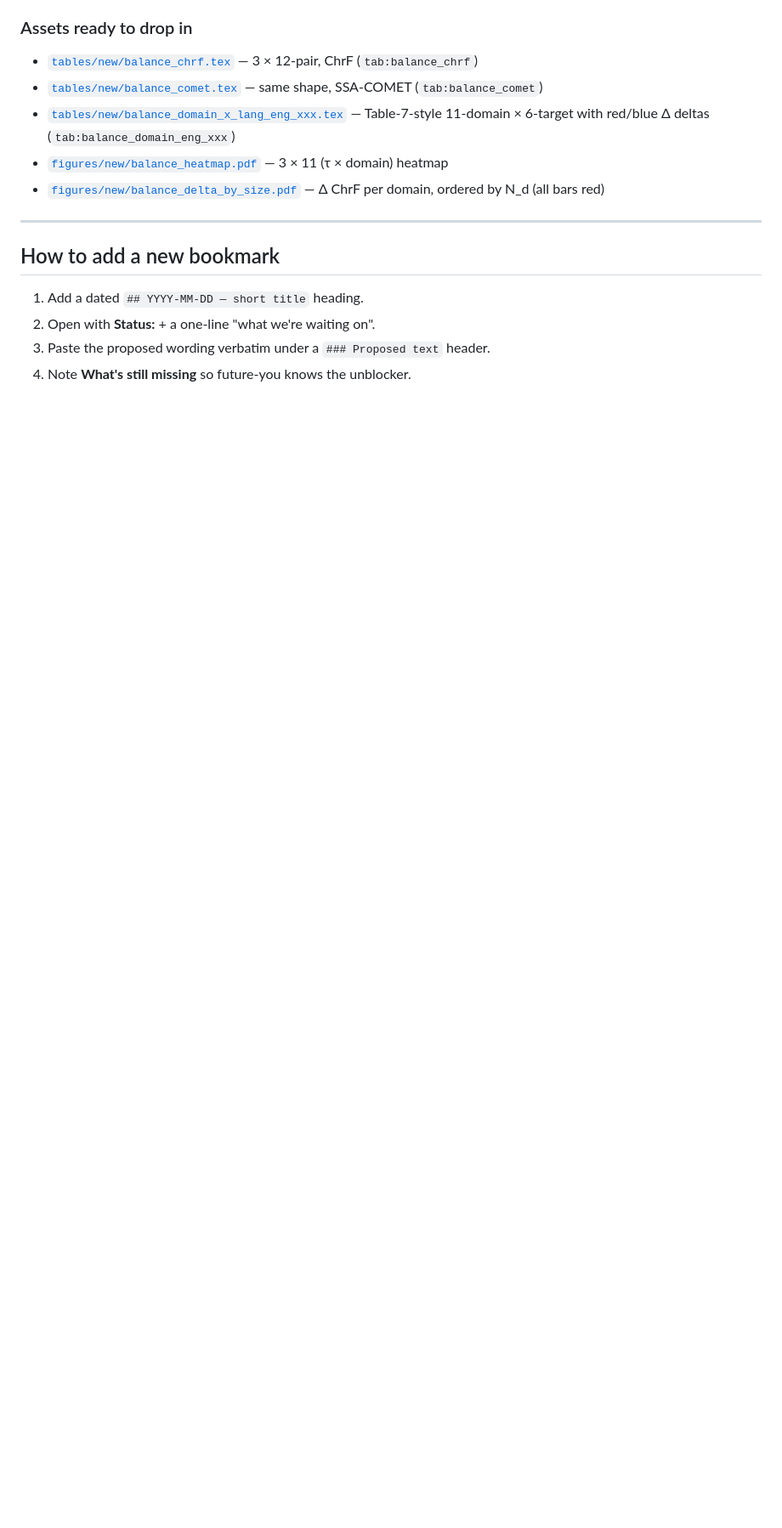
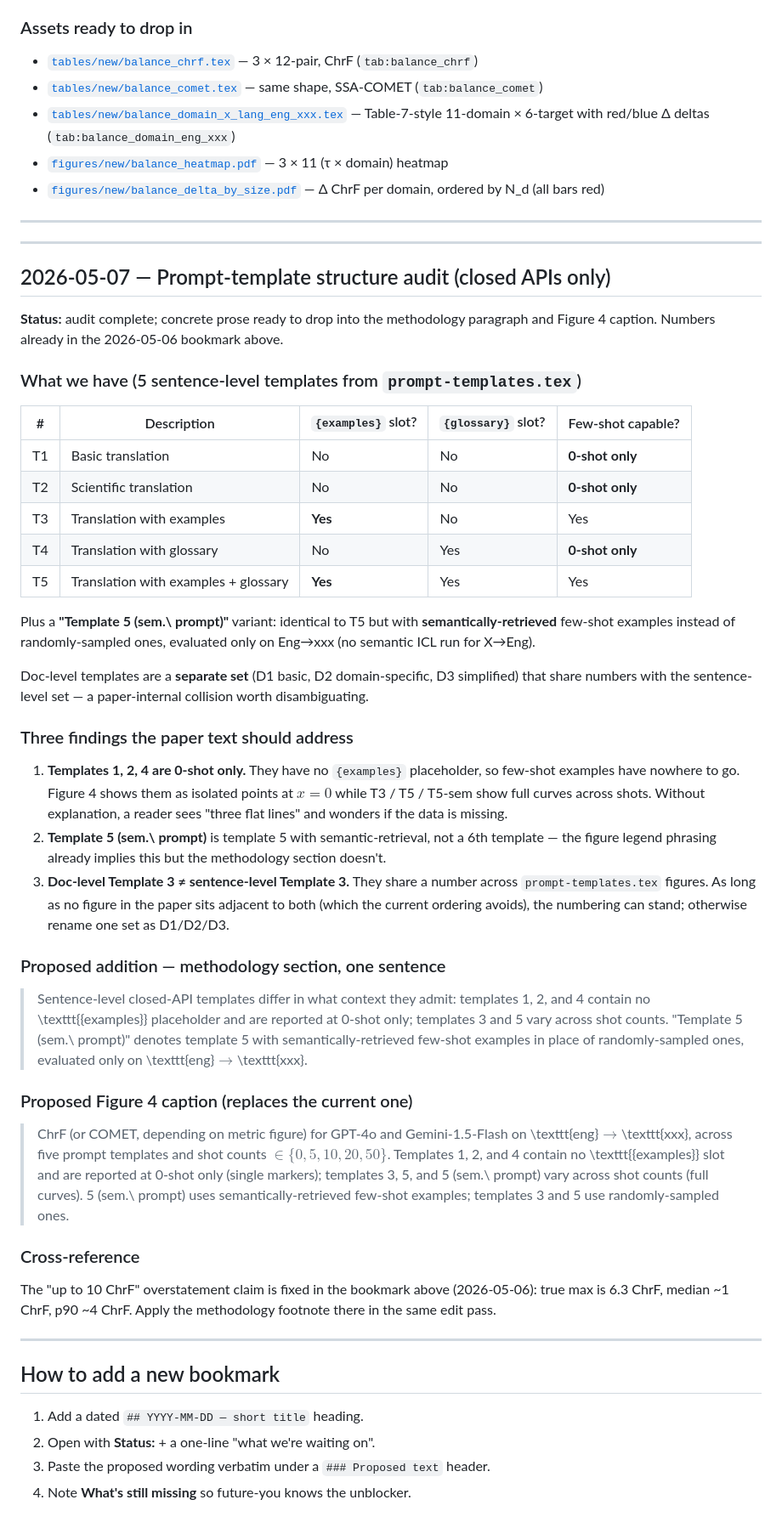
Before and after one commit to arjunkrishna1784/afriscience_mt, a Markdown page: docs/PAPER_TODOS.md, the part around the change. Shown at 85% size. Drawn GitHub-style; blank space fills up the shorter version.

Commit message:
PAPER_TODOS: prompt-template audit (closed APIs)
Add a 2026-05-07 audit bookmark that records:

- Template structure table: T1/T2/T4 have no {examples} placeholder
  and are 0-shot-only; T3 and T5 support few-shot.
- 'Template 5 (sem. prompt)' is T5 with semantically-retrieved
  examples, not a sixth template.
- Doc-level T1/T2/T3 share numbers with sentence-level T1/T2/T3
  (different prompts; collision is benign in current ordering).

Three concrete prose blocks ready to paste:

1. Methodology one-liner explaining the 0-shot-only templates and
   the semantic-retrieval variant.
2. A tightened Figure 4 caption that disambiguates single-marker vs
   full-curve templates.
3. Cross-reference to the existing 2026-05-06 bookmark for the
   'up to 10 ChrF' overstatement (real spread: median ~1, p90 ~4,
   max 6.3 ChrF).

```diff
--- a/docs/PAPER_TODOS.md
+++ b/docs/PAPER_TODOS.md
@@ -175,6 +175,76 @@ attributable to data starvation from the 91% volume cut.
 
 ---
 
+---
+
+## 2026-05-07 — Prompt-template structure audit (closed APIs only)
+
+**Status:** audit complete; concrete prose ready to drop into the
+methodology paragraph and Figure 4 caption. Numbers already in the
+2026-05-06 bookmark above.
+
+### What we have (5 sentence-level templates from `prompt-templates.tex`)
+
+| # | Description | `{examples}` slot? | `{glossary}` slot? | Few-shot capable? |
+|---|---|---|---|---|
+| T1 | Basic translation | No | No | **0-shot only** |
+| T2 | Scientific translation | No | No | **0-shot only** |
+| T3 | Translation with examples | **Yes** | No | Yes |
+| T4 | Translation with glossary | No | Yes | **0-shot only** |
+| T5 | Translation with examples + glossary | **Yes** | Yes | Yes |
+
+Plus a **"Template 5 (sem.\ prompt)"** variant: identical to T5 but with
+**semantically-retrieved** few-shot examples instead of randomly-sampled
+ones, evaluated only on Eng→xxx (no semantic ICL run for X→Eng).
+
+Doc-level templates are a **separate set** (D1 basic, D2 domain-specific,
+D3 simplified) that share numbers with the sentence-level set — a
+paper-internal collision worth disambiguating.
+
+### Three findings the paper text should address
+
+1. **Templates 1, 2, 4 are 0-shot only.** They have no `{examples}`
+   placeholder, so few-shot examples have nowhere to go. Figure 4 shows
+   them as isolated points at $x=0$ while T3 / T5 / T5-sem show full
+   curves across shots. Without explanation, a reader sees "three flat
+   lines" and wonders if the data is missing.
+2. **Template 5 (sem.\ prompt)** is template 5 with semantic-retrieval,
+   not a 6th template — the figure legend phrasing already implies
+   this but the methodology section doesn't.
+3. **Doc-level Template 3 ≠ sentence-level Template 3.** They share a
+   number across `prompt-templates.tex` figures. As long as no figure
+   in the paper sits adjacent to both (which the current ordering
+   avoids), the numbering can stand; otherwise rename one set as
+   D1/D2/D3.
+
+### Proposed addition — methodology section, one sentence
+
+> Sentence-level closed-API templates differ in what context they admit:
+> templates 1, 2, and 4 contain no \texttt{\{examples\}} placeholder and
+> are reported at 0-shot only; templates 3 and 5 vary across shot counts.
+> "Template 5 (sem.\ prompt)" denotes template 5 with
+> semantically-retrieved few-shot examples in place of randomly-sampled
+> ones, evaluated only on \texttt{eng}$\to$\texttt{xxx}.
+
+### Proposed Figure 4 caption (replaces the current one)
+
+> ChrF (or COMET, depending on metric figure) for GPT-4o and
+> Gemini-1.5-Flash on \texttt{eng}$\to$\texttt{xxx}, across five prompt
+> templates and shot counts $\in\{0, 5, 10, 20, 50\}$. Templates 1, 2,
+> and 4 contain no \texttt{\{examples\}} slot and are reported at
+> 0-shot only (single markers); templates 3, 5, and 5 (sem.\ prompt)
+> vary across shot counts (full curves). 5 (sem.\ prompt) uses
+> semantically-retrieved few-shot examples; templates 3 and 5 use
+> randomly-sampled ones.
+
+### Cross-reference
+
+The "up to 10 ChrF" overstatement claim is fixed in the bookmark above
+(2026-05-06): true max is 6.3 ChrF, median ~1 ChrF, p90 ~4 ChrF. Apply
+the methodology footnote there in the same edit pass.
+
+---
+
 ## How to add a new bookmark
 
 1. Add a dated `## YYYY-MM-DD — short title` heading.
```
